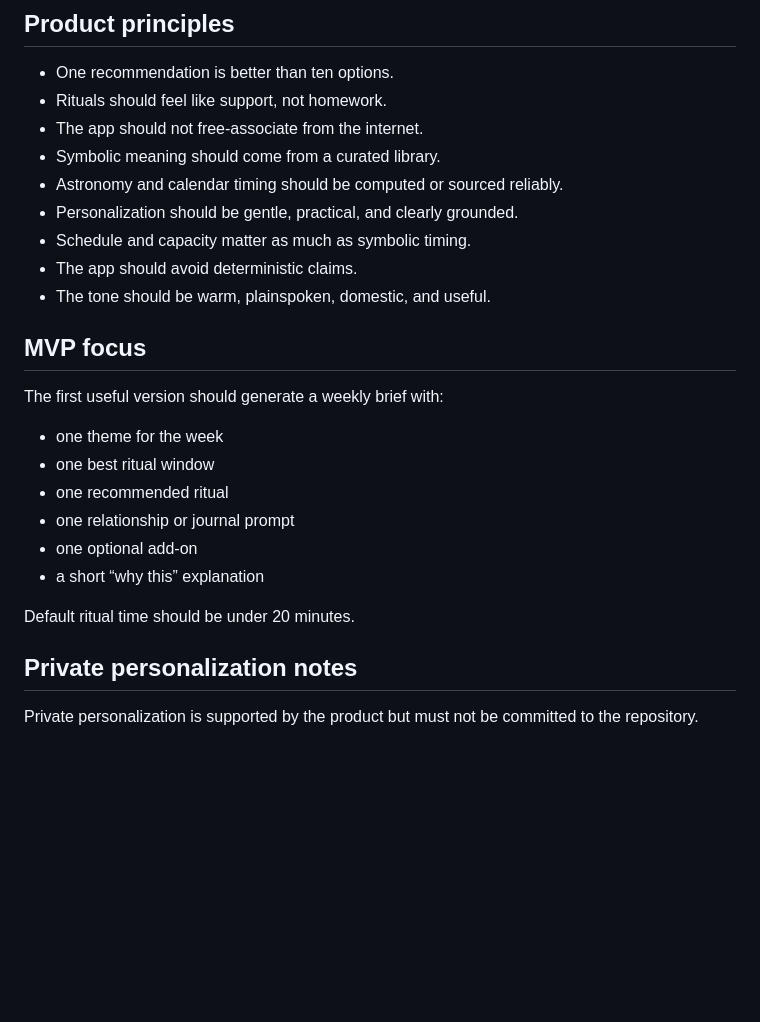
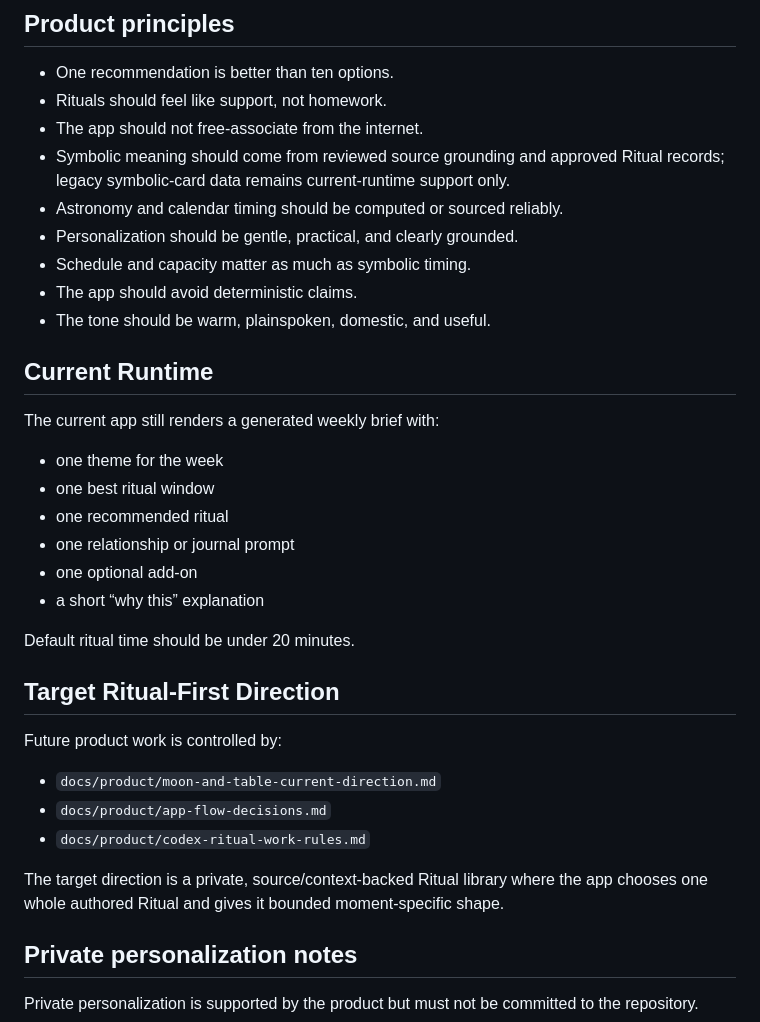
Before and after one commit to coloradotim/moon-and-table, a Markdown page: README.md, the part around the change. GitHub-like rendering; blank space fills up the shorter version.

Commit message:
docs: clarify top-level Ritual-first guidance

```diff
--- a/README.md
+++ b/README.md
@@ -29,16 +29,16 @@ Real personalization belongs only in Firebase/Firestore for the hosted app, priv
 * One recommendation is better than ten options.
 * Rituals should feel like support, not homework.
 * The app should not free-associate from the internet.
-* Symbolic meaning should come from a curated library.
+* Symbolic meaning should come from reviewed source grounding and approved Ritual records; legacy symbolic-card data remains current-runtime support only.
 * Astronomy and calendar timing should be computed or sourced reliably.
 * Personalization should be gentle, practical, and clearly grounded.
 * Schedule and capacity matter as much as symbolic timing.
 * The app should avoid deterministic claims.
 * The tone should be warm, plainspoken, domestic, and useful.
 
-## MVP focus
+## Current Runtime
 
-The first useful version should generate a weekly brief with:
+The current app still renders a generated weekly brief with:
 
 * one theme for the week
 * one best ritual window
@@ -48,6 +48,16 @@ The first useful version should generate a weekly brief with:
 * a short “why this” explanation
 
 Default ritual time should be under 20 minutes.
+
+## Target Ritual-First Direction
+
+Future product work is controlled by:
+
+* `docs/product/moon-and-table-current-direction.md`
+* `docs/product/app-flow-decisions.md`
+* `docs/product/codex-ritual-work-rules.md`
+
+The target direction is a private, source/context-backed Ritual library where the app chooses one whole authored Ritual and gives it bounded moment-specific shape.
 
 ## Private personalization notes
 
```
Also changed, not shown: AGENTS.md (+1 -1 lines).
